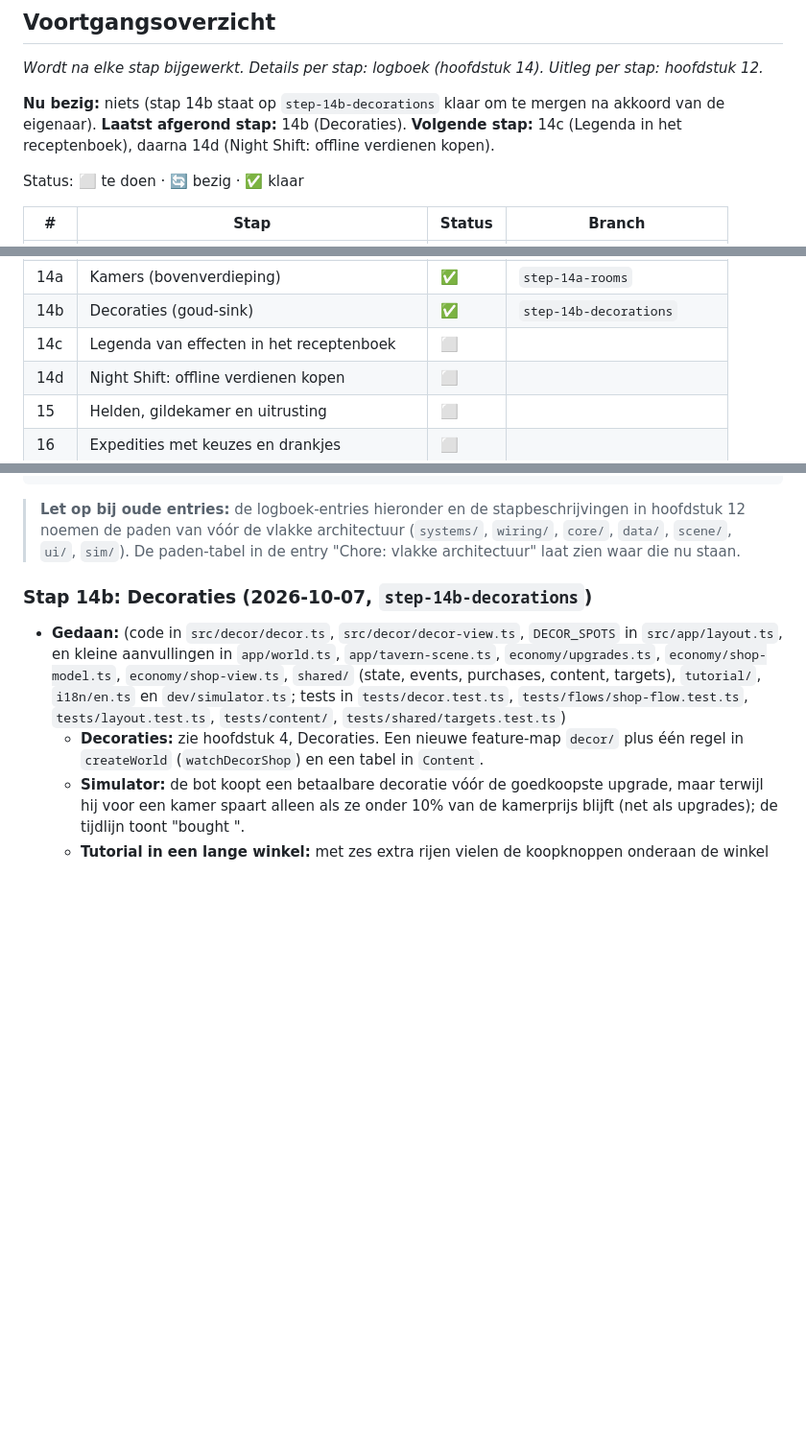
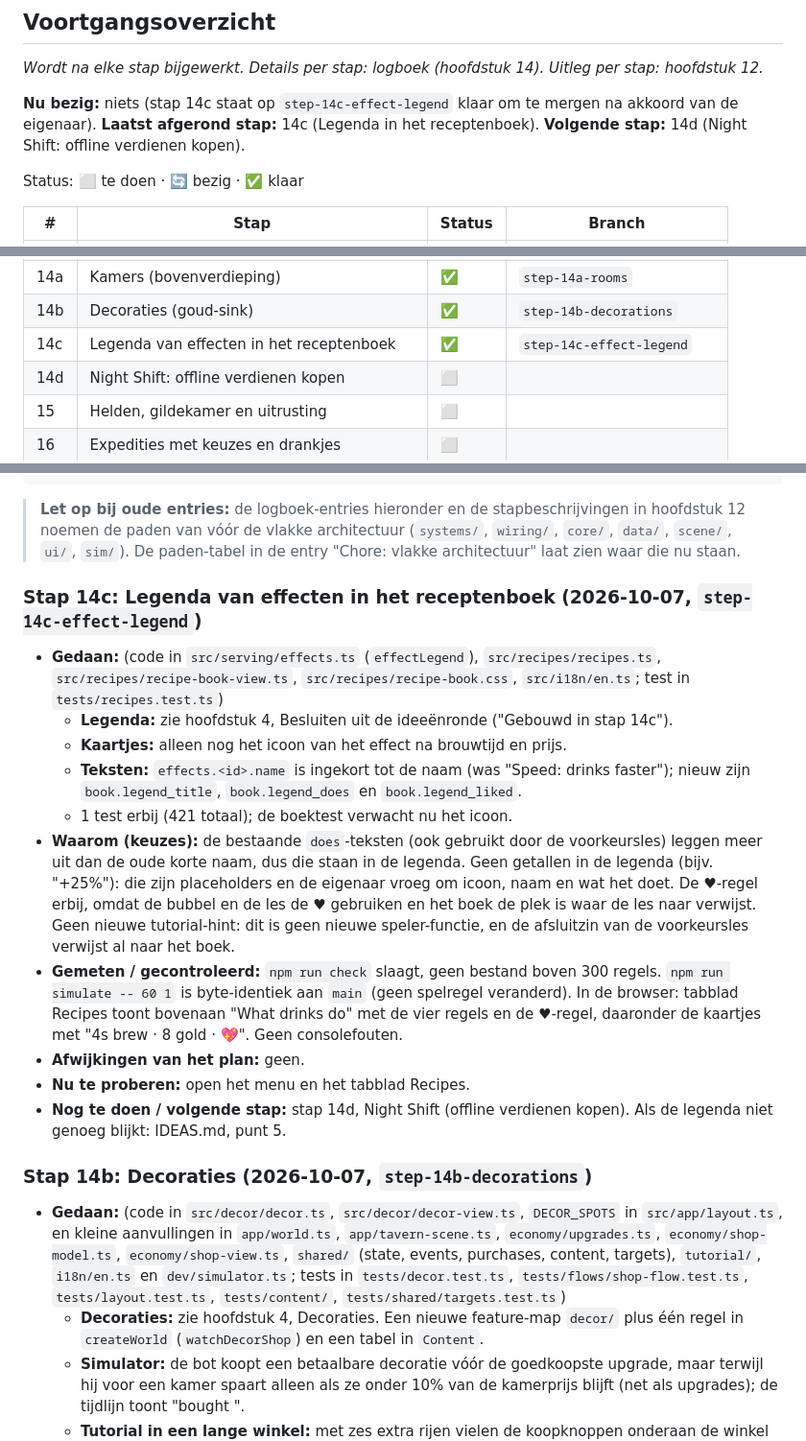
Before and after one commit to TripR27/CrazyGamesGame, a Markdown page: docs/SPECS.md, 3 parts joined by grey strips. Shown at 96% size. Rendered like a GitHub page; blank space fills up the shorter version.

Commit message:
Update SPECS for step 14c (effect legend)

````diff
--- a/docs/SPECS.md
+++ b/docs/SPECS.md
@@ -9,7 +9,7 @@
 
 *Wordt na elke stap bijgewerkt. Details per stap: logboek (hoofdstuk 14). Uitleg per stap: hoofdstuk 12.*
 
-**Nu bezig:** niets (stap 14b staat op `step-14b-decorations` klaar om te mergen na akkoord van de eigenaar). **Laatst afgerond stap:** 14b (Decoraties). **Volgende stap:** 14c (Legenda in het receptenboek), daarna 14d (Night Shift: offline verdienen kopen).
+**Nu bezig:** niets (stap 14c staat op `step-14c-effect-legend` klaar om te mergen na akkoord van de eigenaar). **Laatst afgerond stap:** 14c (Legenda in het receptenboek). **Volgende stap:** 14d (Night Shift: offline verdienen kopen).
 
 Status: ⬜ te doen · 🔄 bezig · ✅ klaar
 
@@ -35,7 +35,7 @@ Status: ⬜ te doen · 🔄 bezig · ✅ klaar
 | 13c | Ingrediënten in de winkel | ✅ | `step-13c-ingredients` |
 | 14a | Kamers (bovenverdieping) | ✅ | `step-14a-rooms` |
 | 14b | Decoraties (goud-sink) | ✅ | `step-14b-decorations` |
-| 14c | Legenda van effecten in het receptenboek | ⬜ | |
+| 14c | Legenda van effecten in het receptenboek | ✅ | `step-14c-effect-legend` |
 | 14d | Night Shift: offline verdienen kopen | ⬜ | |
 | 15 | Helden, gildekamer en uitrusting | ⬜ | |
 | 16 | Expedities met keuzes en drankjes | ⬜ | |
@@ -583,6 +584,18 @@ Na elke stap voegt Claude hier bovenaan (nieuwste eerst) een entry toe in dit fo
 ```
 
 > **Let op bij oude entries:** de logboek-entries hieronder en de stapbeschrijvingen in hoofdstuk 12 noemen de paden van vóór de vlakke architectuur (`systems/`, `wiring/`, `core/`, `data/`, `scene/`, `ui/`, `sim/`). De paden-tabel in de entry "Chore: vlakke architectuur" laat zien waar die nu staan.
+
+### Stap 14c: Legenda van effecten in het receptenboek (2026-10-07, `step-14c-effect-legend`)
+- **Gedaan:** (code in `src/serving/effects.ts` (`effectLegend`), `src/recipes/recipes.ts`, `src/recipes/recipe-book-view.ts`, `src/recipes/recipe-book.css`, `src/i18n/en.ts`; test in `tests/recipes.test.ts`)
+  - **Legenda:** zie hoofdstuk 4, Besluiten uit de ideeënronde ("Gebouwd in stap 14c").
+  - **Kaartjes:** alleen nog het icoon van het effect na brouwtijd en prijs.
+  - **Teksten:** `effects.<id>.name` is ingekort tot de naam (was "Speed: drinks faster"); nieuw zijn `book.legend_title`, `book.legend_does` en `book.legend_liked`.
+  - 1 test erbij (421 totaal); de boektest verwacht nu het icoon.
+- **Waarom (keuzes):** de bestaande `does`-teksten (ook gebruikt door de voorkeursles) leggen meer uit dan de oude korte naam, dus die staan in de legenda. Geen getallen in de legenda (bijv. "+25%"): die zijn placeholders en de eigenaar vroeg om icoon, naam en wat het doet. De ♥-regel erbij, omdat de bubbel en de les de ♥ gebruiken en het boek de plek is waar de les naar verwijst. Geen nieuwe tutorial-hint: dit is geen nieuwe speler-functie, en de afsluitzin van de voorkeursles verwijst al naar het boek.
+- **Gemeten / gecontroleerd:** `npm run check` slaagt, geen bestand boven 300 regels. `npm run simulate -- 60 1` is byte-identiek aan `main` (geen spelregel veranderd). In de browser: tabblad Recipes toont bovenaan "What drinks do" met de vier regels en de ♥-regel, daaronder de kaartjes met "4s brew · 8 gold · 💖". Geen consolefouten.
+- **Afwijkingen van het plan:** geen.
+- **Nu te proberen:** open het menu en het tabblad Recipes.
+- **Nog te doen / volgende stap:** stap 14d, Night Shift (offline verdienen kopen). Als de legenda niet genoeg blijkt: IDEAS.md, punt 5.
 
 ### Stap 14b: Decoraties (2026-10-07, `step-14b-decorations`)
 - **Gedaan:** (code in `src/decor/decor.ts`, `src/decor/decor-view.ts`, `DECOR_SPOTS` in `src/app/layout.ts`, en kleine aanvullingen in `app/world.ts`, `app/tavern-scene.ts`, `economy/upgrades.ts`, `economy/shop-model.ts`, `economy/shop-view.ts`, `shared/` (state, events, purchases, content, targets), `tutorial/`, `i18n/en.ts` en `dev/simulator.ts`; tests in `tests/decor.test.ts`, `tests/flows/shop-flow.test.ts`, `tests/layout.test.ts`, `tests/content/`, `tests/shared/targets.test.ts`)
````
Also changed, not shown: other parts of docs/SPECS.md (+3 -2 lines).
